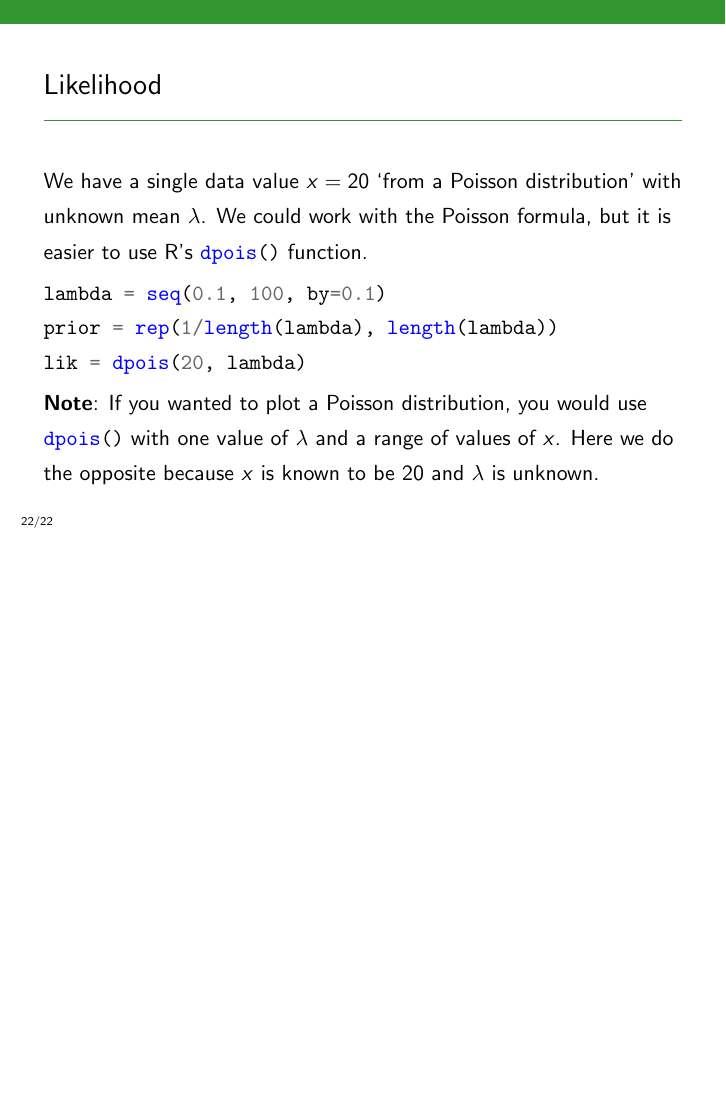
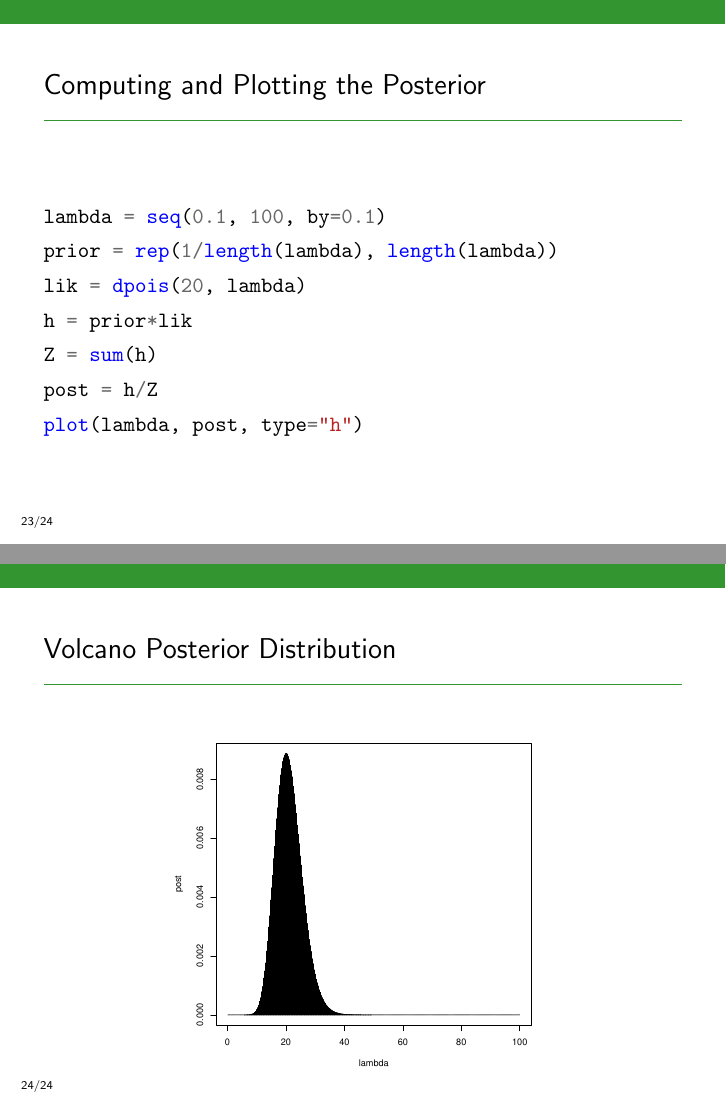
Before and after one commit to eggplantbren/STATS331, LaTeX slides (NewSlides/lecture05.tex): page 35 of 35 before the commit and pages 36 and 37 of 37 after it, the two joined at a grey line, the shorter picture padded with empty space. Compiled offline with pdfLaTeX.

Commit message:
Volcano posterior

```diff
--- a/NewSlides/lecture05.tex
+++ b/NewSlides/lecture05.tex
@@ -382,4 +382,30 @@ of $x$. Here we do the opposite because $x$ is known to be 20 and
 $\lambda$ is unknown.
 \end{frame}
 
+
+\begin{frame}[fragile]
+\frametitle{Computing and Plotting the Posterior}
+\begin{minted}{r}
+lambda = seq(0.1, 100, by=0.1)
+prior = rep(1/length(lambda), length(lambda))
+lik = dpois(20, lambda)
+h = prior*lik
+Z = sum(h)
+post = h/Z
+plot(lambda, post, type="h")
+\end{minted}
+
+\end{frame}
+
+
+
+\begin{frame}[fragile]
+\frametitle{Volcano Posterior Distribution}
+
+\centering
+\includegraphics[width=0.6\textwidth]{images/volcano.pdf}
+
+\end{frame}
+
+
 \end{document}
```
Also changed, not shown: NewSlides/images/volcano.pdf (added).
